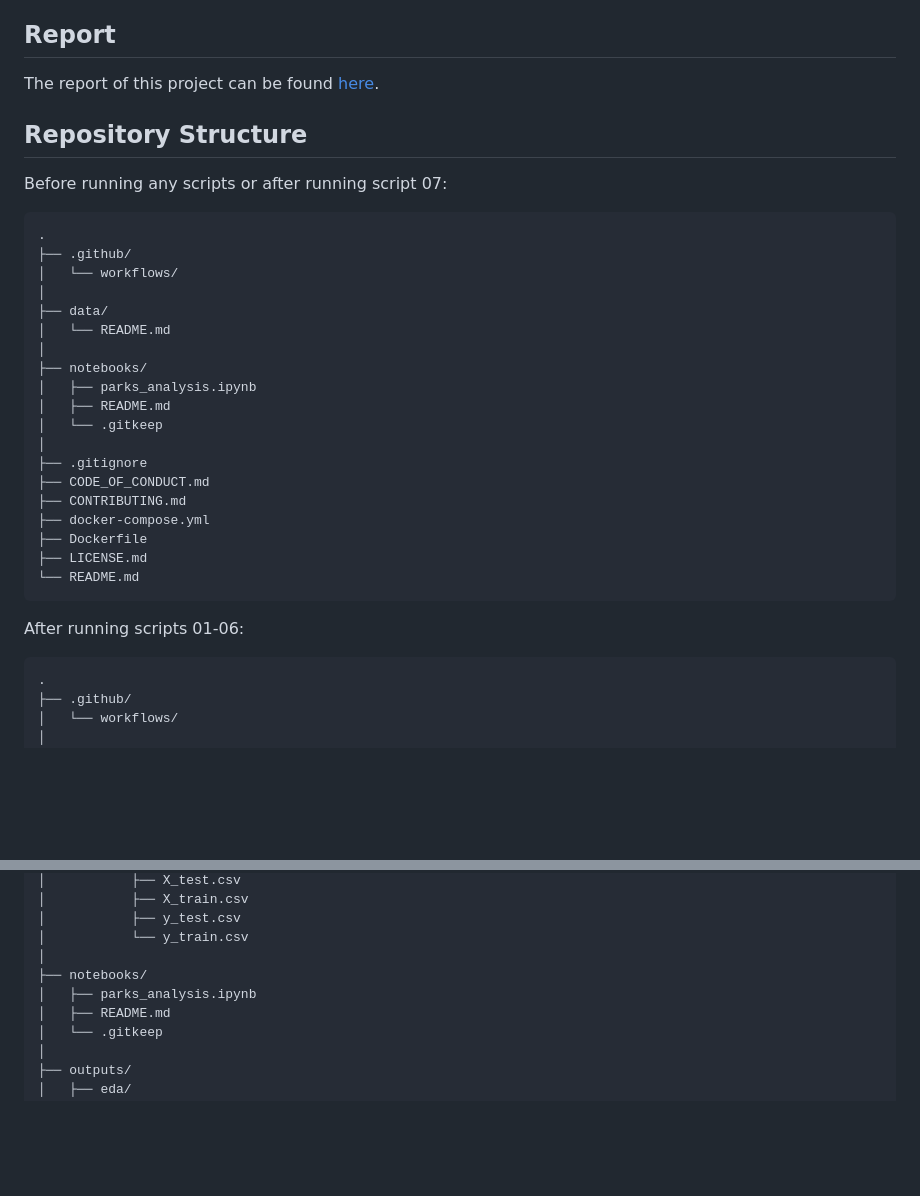
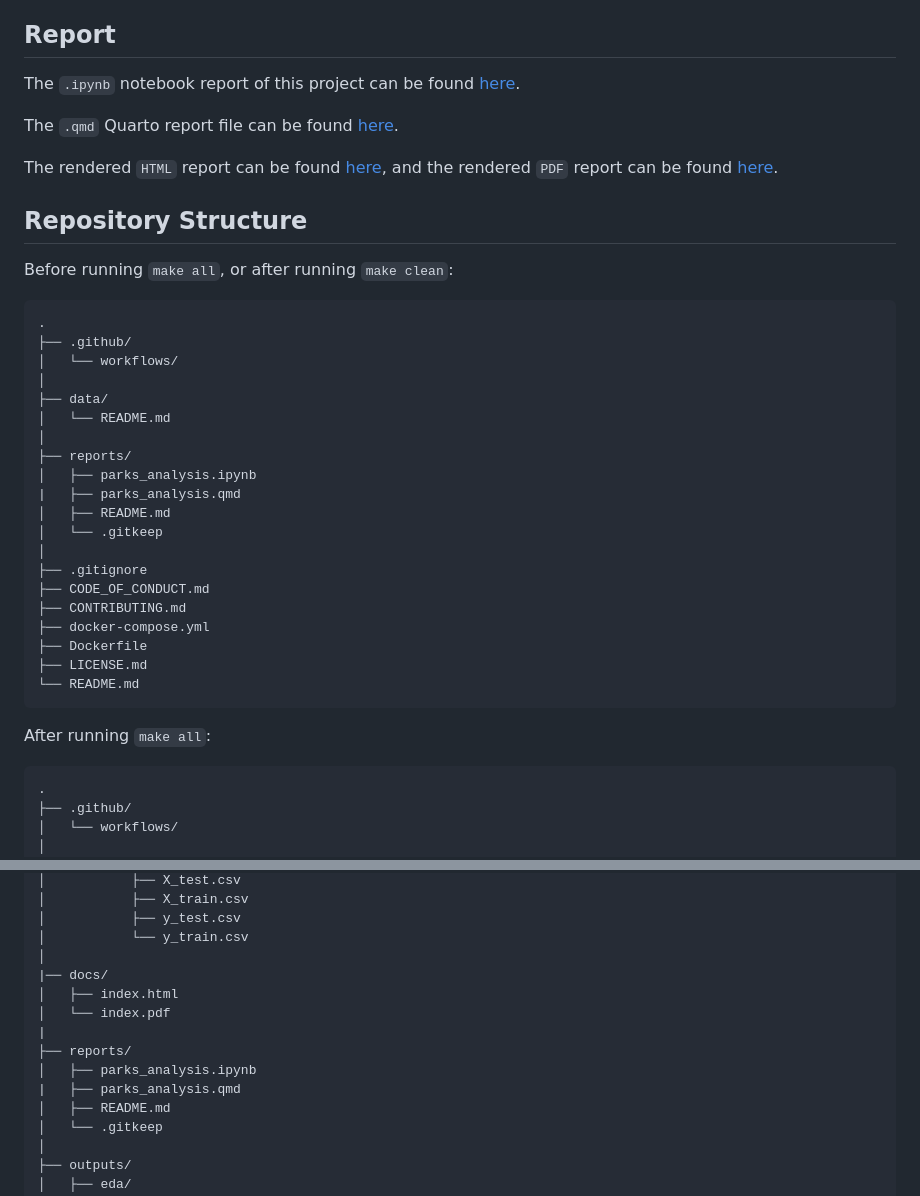
Before and after one commit to UBC-DSCI-310-2025W2/dsci-310-group-08, a Markdown page: README.md, 2 parts joined by grey strips. Drawn GitHub-style; blank space fills up the shorter version.

Commit message:
edit the README - for updated directory structure

````diff
--- a/README.md
+++ b/README.md
@@ -10,10 +10,14 @@ By identifying the features that distinguish top-ranked cities, this model could
 The dataset contains annual park system data for major U.S. cities up to 2021 and is sourced from the Trust for Public Land’s ParkScore index. The data was obtained from the TidyTuesday repository and can be accessed [here](https://github.com/rfordatascience/tidytuesday/blob/main/data/2021/2021-06-22/readme.md)
 
 ## Report
-The report of this project can be found [here](notebooks/parks_analysis.ipynb).
+The `.ipynb` notebook report of this project can be found [here](reports/parks_analysis.ipynb).
+
+The `.qmd` Quarto report file can be found [here](reports/parks_analysis.qmd).
+
+The rendered `HTML` report can be found [here](docs/index.html), and the rendered `PDF` report can be found [here](docs/index.pdf).
 
 ## Repository Structure
-Before running any scripts or after running script 07:
+Before running `make all`, or after running `make clean`:
 ```
 .
 ├── .github/
@@ -22,8 +26,9 @@ Before running any scripts or after running script 07:
 ├── data/
 │   └── README.md
 │
-├── notebooks/
+├── reports/
 │   ├── parks_analysis.ipynb
+|   ├── parks_analysis.qmd
 │   ├── README.md
 │   └── .gitkeep
 │
@@ -35,7 +40,7 @@ Before running any scripts or after running script 07:
 ├── LICENSE.md
 └── README.md
 ```
-After running scripts 01-06:
+After running `make all`:
 ```
 .
 ├── .github/
@@ -54,8 +59,13 @@ After running scripts 01-06:
 │           ├── y_test.csv
 │           └── y_train.csv
 │
-├── notebooks/
+|── docs/
+│   ├── index.html
+│   └── index.pdf
+|
+├── reports/
 │   ├── parks_analysis.ipynb
+|   ├── parks_analysis.qmd
 │   ├── README.md
 │   └── .gitkeep
 │
````
